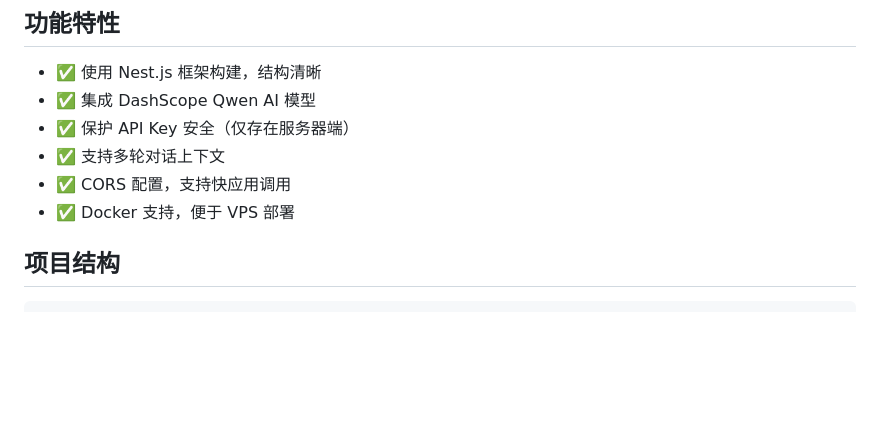
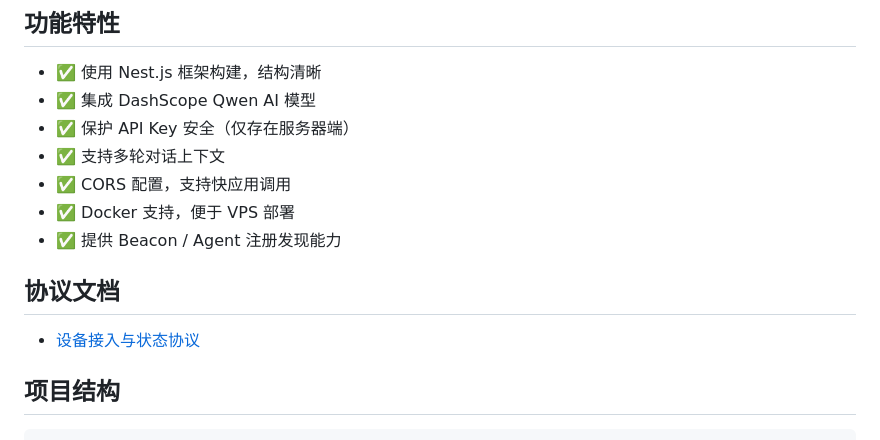
Before and after one commit to Lab351/Agent-Smart-Home-System, a Markdown page: qwen-backend/README.md, the part around the change. Drawn GitHub-style; blank space fills up the shorter version.

Commit message:
document a2a-first device access protocol

```diff
--- a/qwen-backend/README.md
+++ b/qwen-backend/README.md
@@ -10,6 +10,11 @@
 - ✅ 支持多轮对话上下文
 - ✅ CORS 配置，支持快应用调用
 - ✅ Docker 支持，便于 VPS 部署
+- ✅ 提供 Beacon / Agent 注册发现能力
+
+## 协议文档
+
+- [设备接入与状态协议](./docs/DEVICE_ACCESS_PROTOCOL.md)
 
 ## 项目结构
 
```
Also changed, not shown: qwen-backend/docs/DEVICE_ACCESS_PROTOCOL.md (added, +527 -0 lines).
